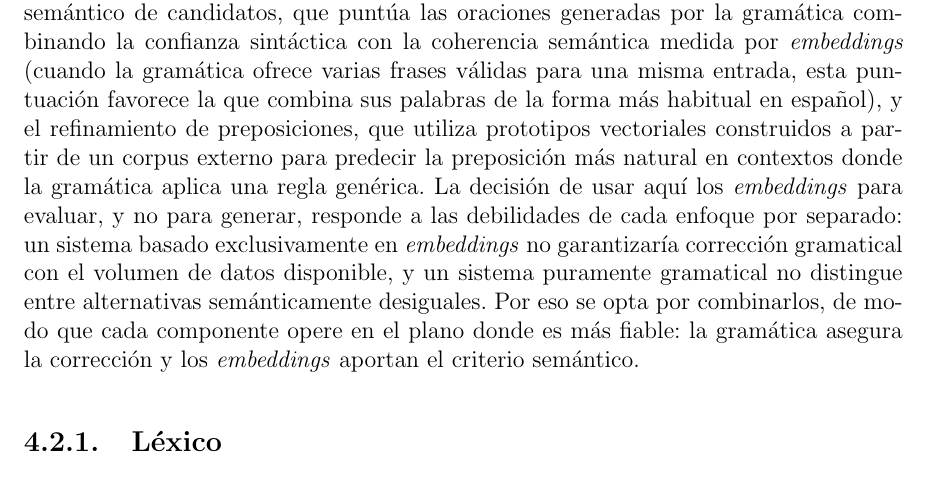
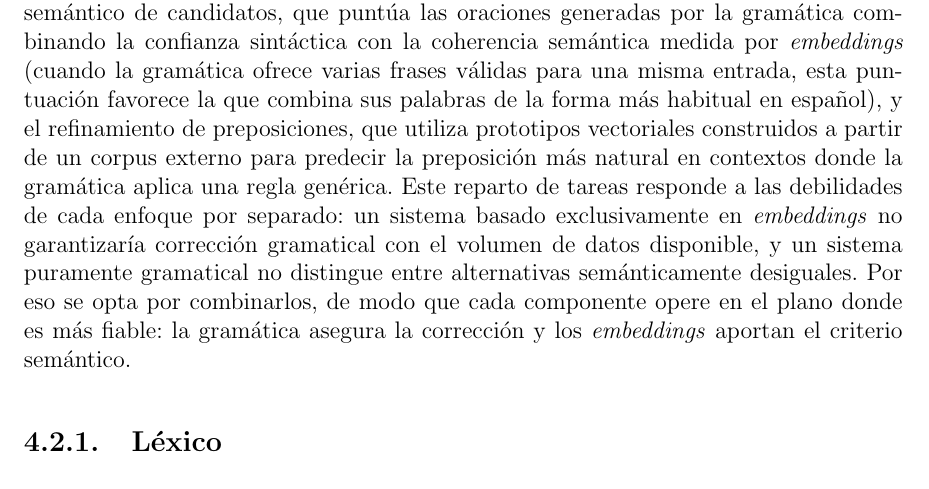
Before and after one commit to Lagaress/tfg-memory, a LaTeX document (main.tex, which reads sections/development/enfoque-hibrido.tex): part of page 45 of 119, cut so that both start at the same text. Compiled offline with pdfLaTeX.

Commit message:
Avoid repeating 'evaluar y no generar' in embeddings section
Refer back to the design with 'Este reparto de tareas' instead of
restating that embeddings evaluate rather than generate.

Co-Authored-By: Claude Opus 4.7 <noreply@anthropic.com>

```diff
--- a/sections/development/enfoque-hibrido.tex
+++ b/sections/development/enfoque-hibrido.tex
@@ -4,7 +4,7 @@ Para este proyecto se eligió \texttt{FastText}~\cite{bojanowski2017fasttext} po
 
 El modelo concreto utilizado es \texttt{cc.es.300.bin}, preentrenado sobre Common Crawl en español con vectores de 300 dimensiones. Se optó por un modelo preentrenado en lugar de entrenar \textit{embeddings} propios porque el volumen de datos del proyecto es insuficiente para producir representaciones de calidad.
 
-Los \textit{embeddings} actúan en este motor como una capa de inteligencia semántica: un componente que valora el significado de las oraciones que produce la CFG, en lugar de generarlas por su cuenta. Las dos contribuciones de esta técnica son el \textit{ranking} semántico de candidatos, que puntúa las oraciones generadas por la gramática combinando la confianza sintáctica con la coherencia semántica medida por \textit{embeddings} (cuando la gramática ofrece varias frases válidas para una misma entrada, esta puntuación favorece la que combina sus palabras de la forma más habitual en español), y el refinamiento de preposiciones, que utiliza prototipos vectoriales construidos a partir de un corpus externo para predecir la preposición más natural en contextos donde la gramática aplica una regla genérica. La decisión de usar aquí los \textit{embeddings} para evaluar, y no para generar, responde a las debilidades de cada enfoque por separado: un sistema basado exclusivamente en \textit{embeddings} no garantizaría corrección gramatical con el volumen de datos disponible, y un sistema puramente gramatical no distingue entre alternativas semánticamente desiguales. Por eso se opta por combinarlos, de modo que cada componente opere en el plano donde es más fiable: la gramática asegura la corrección y los \textit{embeddings} aportan el criterio semántico.
+Los \textit{embeddings} actúan en este motor como una capa de inteligencia semántica: un componente que valora el significado de las oraciones que produce la CFG, en lugar de generarlas por su cuenta. Las dos contribuciones de esta técnica son el \textit{ranking} semántico de candidatos, que puntúa las oraciones generadas por la gramática combinando la confianza sintáctica con la coherencia semántica medida por \textit{embeddings} (cuando la gramática ofrece varias frases válidas para una misma entrada, esta puntuación favorece la que combina sus palabras de la forma más habitual en español), y el refinamiento de preposiciones, que utiliza prototipos vectoriales construidos a partir de un corpus externo para predecir la preposición más natural en contextos donde la gramática aplica una regla genérica. Este reparto de tareas responde a las debilidades de cada enfoque por separado: un sistema basado exclusivamente en \textit{embeddings} no garantizaría corrección gramatical con el volumen de datos disponible, y un sistema puramente gramatical no distingue entre alternativas semánticamente desiguales. Por eso se opta por combinarlos, de modo que cada componente opere en el plano donde es más fiable: la gramática asegura la corrección y los \textit{embeddings} aportan el criterio semántico.
 
 \subsection{Léxico}
 \label{sec:f2-lexico}
```
